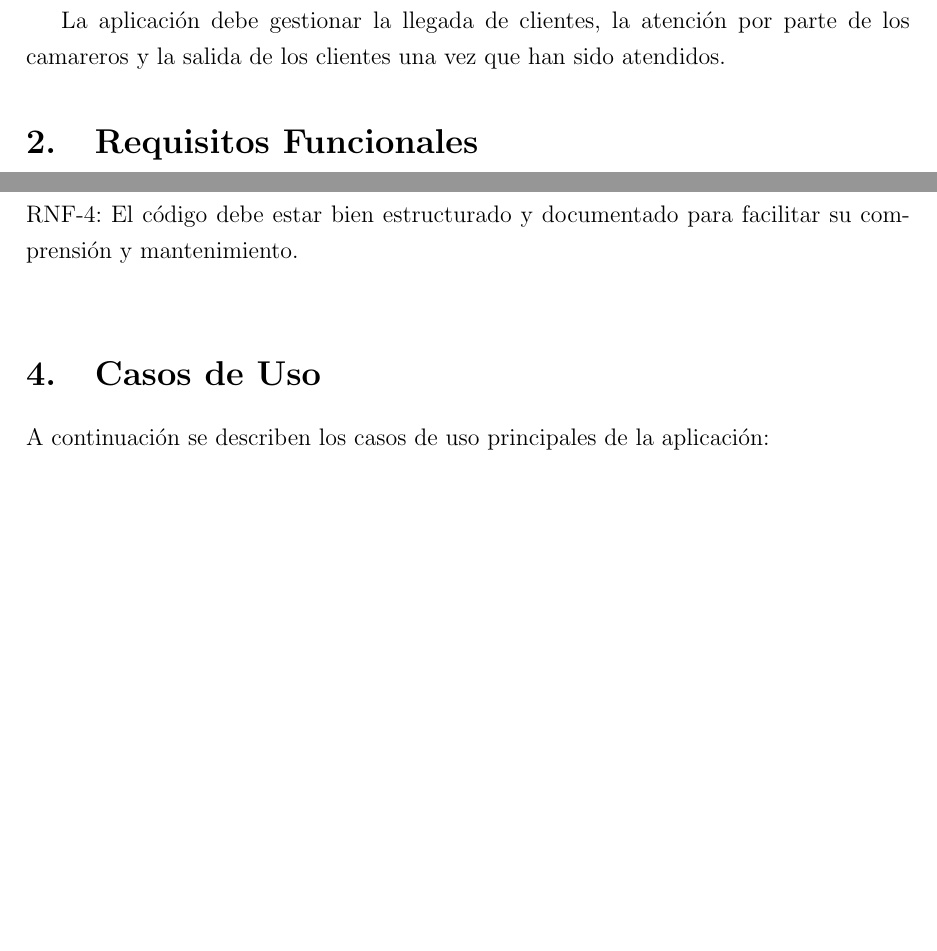
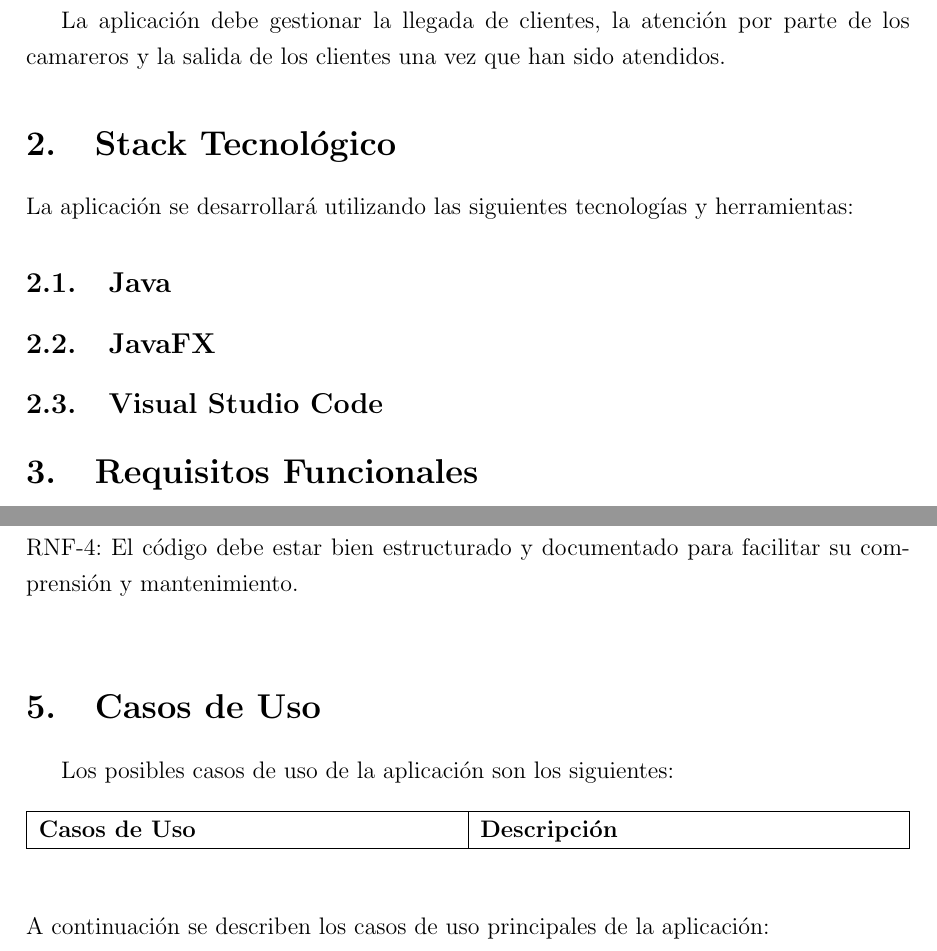
Before and after one commit to adrianoelguapo/Cafeteria, a LaTeX document (DOCUMENTACIÓN/DOCUMENTACIÓN_CAFETERÍA - ADRIANO.tex): two parts of pages 3 and 4 of 5 before the commit and two parts of pages 3 and 4 of 6 after it, joined at a grey line, cut so that both start at the same text, the shorter picture padded with empty space. Compiled offline with pdfLaTeX.

Commit message:
DOCS: Se ha añadido la estructura del proyecto y más secciones a completar posteriormente

```diff
--- a/DOCUMENTACIÓN/DOCUMENTACIÓN_CAFETERÍA - ADRIANO.tex
+++ b/DOCUMENTACIÓN/DOCUMENTACIÓN_CAFETERÍA - ADRIANO.tex
@@ -57,6 +57,16 @@ El objetivo de esta práctica es desarrollar una aplicación en Java que simule
 
 La aplicación debe gestionar la llegada de clientes, la atención por parte de los camareros y la salida de los clientes una vez que han sido atendidos.
 
+\section{Stack Tecnológico}
+\justify
+La aplicación se desarrollará utilizando las siguientes tecnologías y herramientas:
+
+\subsection{Java}
+
+\subsection{JavaFX}
+
+\subsection{Visual Studio Code}
+
 \section{Requisitos Funcionales}
 
 \justify
@@ -83,6 +93,21 @@ RNF-3: Los mensajes en la consola deben ser claros y proporcionar información r
 RNF-4: El código debe estar bien estructurado y documentado para facilitar su comprensión y mantenimiento.\newline
 
 \section{Casos de Uso}
+Los posibles casos de uso de la aplicación son los siguientes:
+
+\begin{table}[h]
+    \centering
+
+    \begin{tabularx}{\textwidth}{|X|X|}\hline
+
+        \textbf{Casos de Uso}&  \textbf{Descripción}\\\hline
+
+
+        % Añadir artista&El usuario introduce la información pertinente y se añade el artista a la base de datos de la aplicación.\\ \hline
+
+    \end{tabularx}
+
+\end{table}
 
 \justify
 A continuación se describen los casos de uso principales de la aplicación:
@@ -100,4 +126,20 @@ La estructura del proyecto está organizada de la siguiente manera:
 
+Cafetería/
+|-- DOCUMENTACIÓN/
+|   |-- DOCUMENTACIÓN_CAFETERÍA - ADRIANO.tex
+|   |-- DOCUMENTACIÓN_CAFETERÍA - ADRIANO.pdf
+|-- src/main
+|    |-- java/
+|    |    |-- com/akadoblee/cafereria/
+|    |    |    |-- Cliente.java
+|    |    |    |-- Camarero.java
+|    |    |    |-- Main.java
+|    |    |    |-- MainController.java
+|    |-- resources/
+|    |    |-- MainView.fxml
+|    |    |-- style.css
+
+\end{verbatim}
 
 \section{Clases Principales}
 
```
Also changed, not shown: DOCUMENTACIÓN/DOCUMENTACIÓN_CAFETERÍA - ADRIANO.pdf, DOCUMENTACIÓN/DOCUMENTACIÓN_CAFETERÍA - ADRIANO.tex (3 more changed lines), 6 other files.
